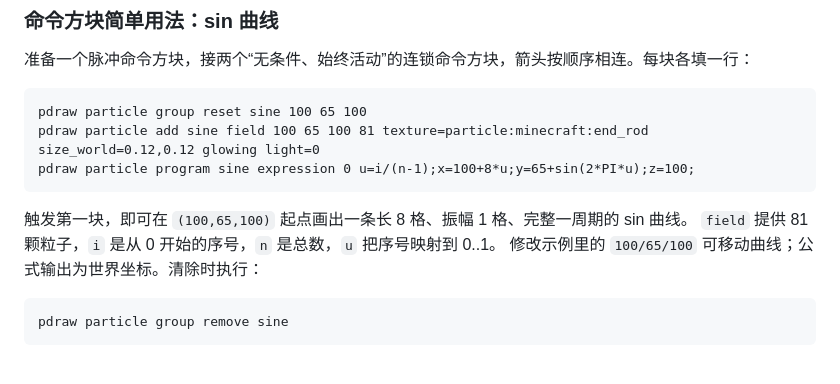
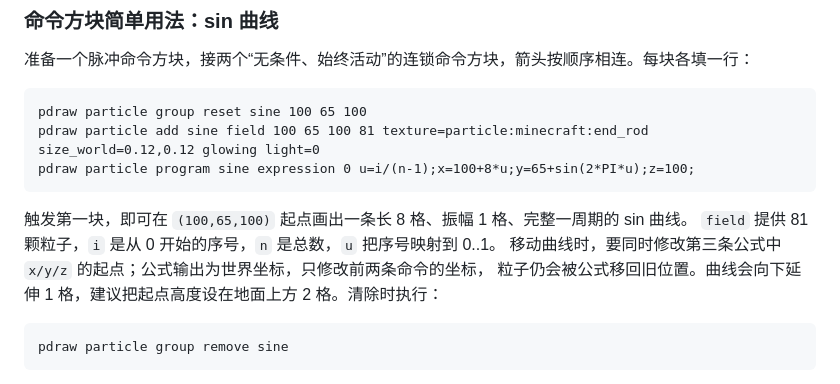
Before and after one commit to NekoWs/ParticleDrawing, a Markdown page: doc/guide.md, the part around the change. Rendered like a GitHub page.

Commit message:
文档：明确曲线公式的世界坐标与地面高度

````diff
--- a/doc/guide.md
+++ b/doc/guide.md
@@ -707,7 +707,8 @@ pdraw particle program sine expression 0 u=i/(n-1);x=100+8*u;y=65+sin(2*PI*u);z=
 
 触发第一块，即可在 `(100,65,100)` 起点画出一条长 8 格、振幅 1 格、完整一周期的 sin 曲线。
 `field` 提供 81 颗粒子，`i` 是从 0 开始的序号，`n` 是总数，`u` 把序号映射到 0..1。
-修改示例里的 `100/65/100` 可移动曲线；公式输出为世界坐标。清除时执行：
+移动曲线时，要同时修改第三条公式中 `x/y/z` 的起点；公式输出为世界坐标，只修改前两条命令的坐标，
+粒子仍会被公式移回旧位置。曲线会向下延伸 1 格，建议把起点高度设在地面上方 2 格。清除时执行：
 
 ```mcfunction
 pdraw particle group remove sine
````
